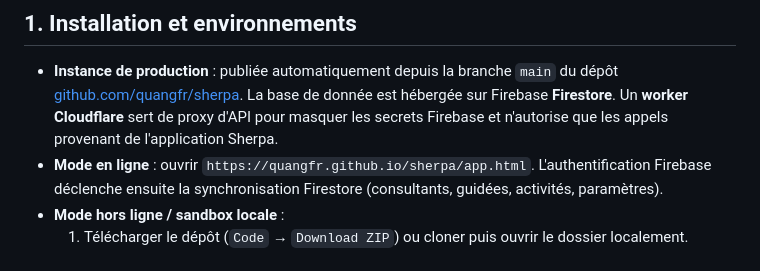
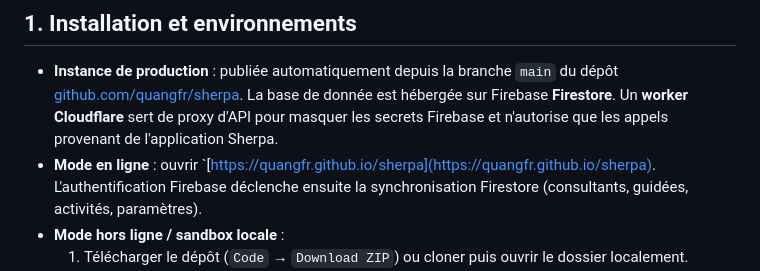
Before and after one commit to quangfr/sherpa-mobile, a Markdown page: README.md, the part around the change. GitHub-like rendering.

Commit message:
Update online mode link in README

```diff
--- a/README.md
+++ b/README.md
@@ -12,7 +12,7 @@
 
 ## 1. Installation et environnements
 - **Instance de production** : publiée automatiquement depuis la branche `main` du dépôt [github.com/quangfr/sherpa](https://github.com/quangfr/sherpa). La base de donnée est hébergée sur Firebase **Firestore**. Un **worker Cloudflare** sert de proxy d'API pour masquer les secrets Firebase et n'autorise que les appels provenant de l'application Sherpa.
-- **Mode en ligne** : ouvrir `https://quangfr.github.io/sherpa/app.html`. L'authentification Firebase déclenche ensuite la synchronisation Firestore (consultants, guidées, activités, paramètres).
+- **Mode en ligne** : ouvrir `[https://quangfr.github.io/sherpa](https://quangfr.github.io/sherpa). L'authentification Firebase déclenche ensuite la synchronisation Firestore (consultants, guidées, activités, paramètres).
 - **Mode hors ligne / sandbox locale** :
   1. Télécharger le dépôt (`Code` → `Download ZIP`) ou cloner puis ouvrir le dossier localement.
   2. Ouvrir `app.html` ou `index.html` directement dans le navigateur pour lancer l'application en sandbox. Aucune requête réseau n'est déclenchée ; les données sont lues/écrites dans `localStorage` (`SHERPA_STORE_V6`).
```
